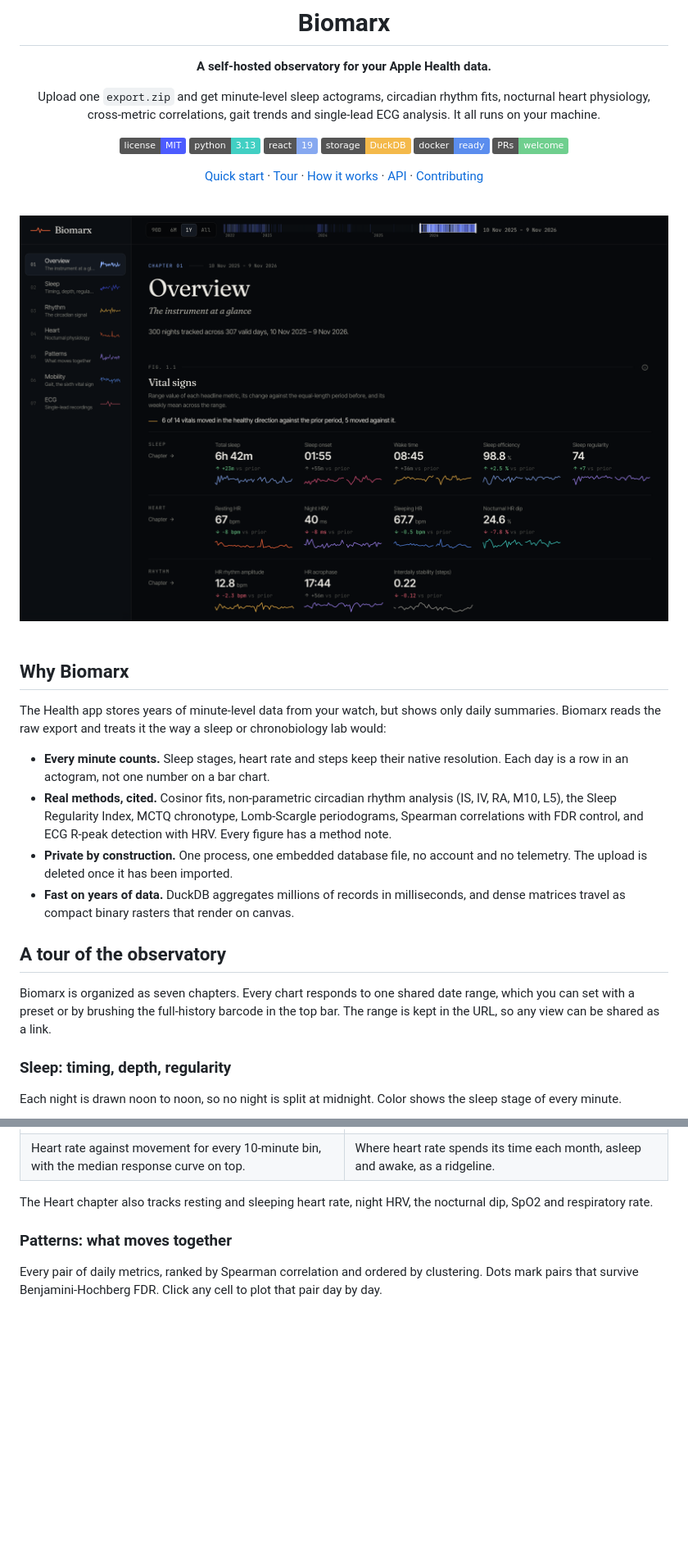
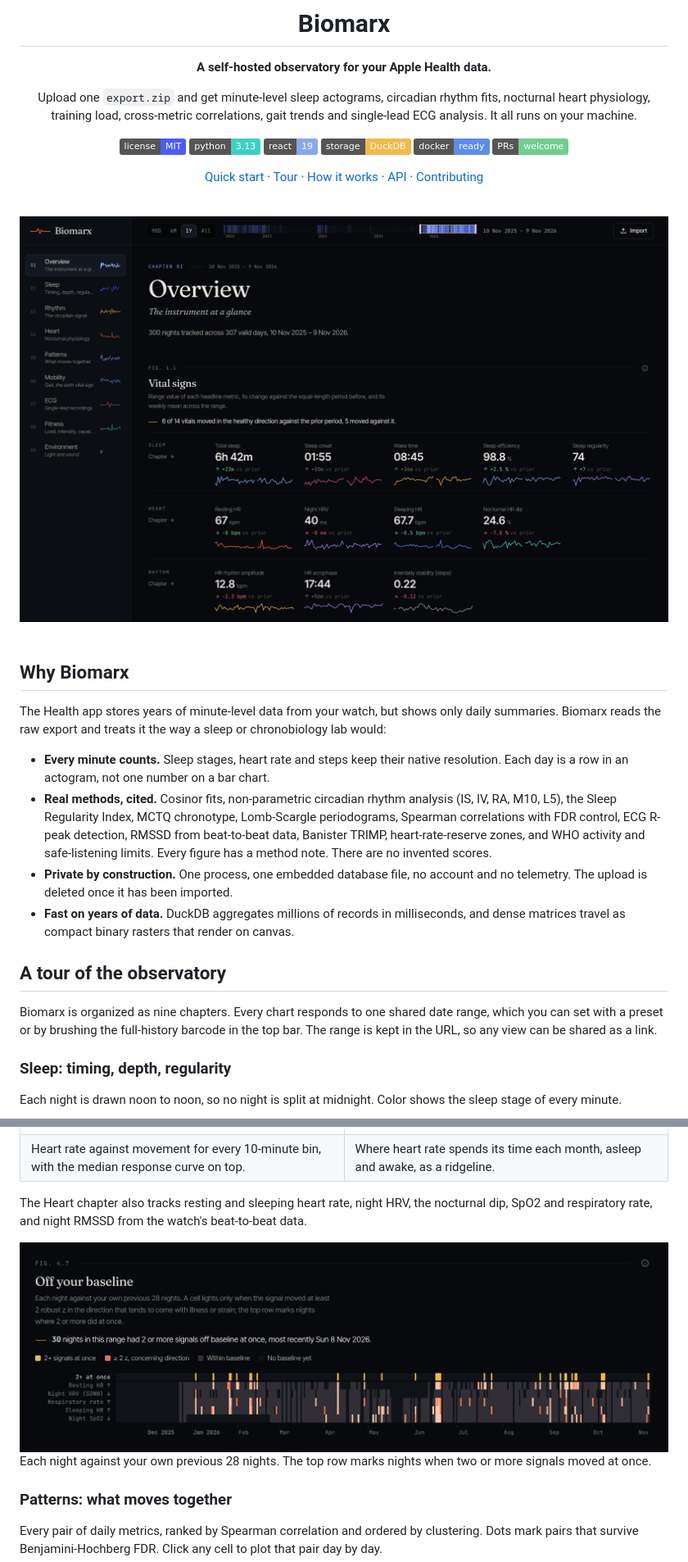
Before and after one commit to vasu2912/biomarx, a Markdown page: README.md, 2 parts joined by grey strips. Shown at 82% size. GitHub-like rendering; pictures changed too: docs/screenshots/heart-baseline.png (added), docs/screenshots/overview.png; badges without logos; blank space fills up the shorter version.

```diff
--- a/README.md
+++ b/README.md
@@ -4,7 +4,7 @@
 
 **A self-hosted observatory for your Apple Health data.**
 
-Upload one `export.zip` and get minute-level sleep actograms, circadian rhythm fits, nocturnal heart physiology, cross-metric correlations, gait trends and single-lead ECG analysis. It all runs on your machine.
+Upload one `export.zip` and get minute-level sleep actograms, circadian rhythm fits, nocturnal heart physiology, training load, cross-metric correlations, gait trends and single-lead ECG analysis. It all runs on your machine.
 
 [![License: MIT](https://img.shields.io/badge/license-MIT-4c5bff.svg)](LICENSE)
 [![Python 3.13](https://img.shields.io/badge/python-3.13-41cfc3.svg)](https://www.python.org/)
@@ -28,13 +28,13 @@ Upload one `export.zip` and get minute-level sleep actograms, circadian rhythm f
 The Health app stores years of minute-level data from your watch, but shows only daily summaries. Biomarx reads the raw export and treats it the way a sleep or chronobiology lab would:
 
 - **Every minute counts.** Sleep stages, heart rate and steps keep their native resolution. Each day is a row in an actogram, not one number on a bar chart.
-- **Real methods, cited.** Cosinor fits, non-parametric circadian rhythm analysis (IS, IV, RA, M10, L5), the Sleep Regularity Index, MCTQ chronotype, Lomb-Scargle periodograms, Spearman correlations with FDR control, and ECG R-peak detection with HRV. Every figure has a method note.
+- **Real methods, cited.** Cosinor fits, non-parametric circadian rhythm analysis (IS, IV, RA, M10, L5), the Sleep Regularity Index, MCTQ chronotype, Lomb-Scargle periodograms, Spearman correlations with FDR control, ECG R-peak detection, RMSSD from beat-to-beat data, Banister TRIMP, heart-rate-reserve zones, and WHO activity and safe-listening limits. Every figure has a method note. There are no invented scores.
 - **Private by construction.** One process, one embedded database file, no account and no telemetry. The upload is deleted once it has been imported.
 - **Fast on years of data.** DuckDB aggregates millions of records in milliseconds, and dense matrices travel as compact binary rasters that render on canvas.
 
 ## A tour of the observatory
 
-Biomarx is organized as seven chapters. Every chart responds to one shared date range, which you can set with a preset or by brushing the full-history barcode in the top bar. The range is kept in the URL, so any view can be shared as a link.
+Biomarx is organized as nine chapters. Every chart responds to one shared date range, which you can set with a preset or by brushing the full-history barcode in the top bar. The range is kept in the URL, so any view can be shared as a link.
 
 ### Sleep: timing, depth, regularity
 
@@ -79,7 +79,11 @@ Each night is drawn noon to noon, so no night is split at midnight. Color shows
   </tr>
 </table>
 
-The Heart chapter also tracks resting and sleeping heart rate, night HRV, the nocturnal dip, SpO2 and respiratory rate.
+The Heart chapter also tracks resting and sleeping heart rate, night HRV, the nocturnal dip, SpO2 and respiratory rate, and night RMSSD from the watch's beat-to-beat data.
+
+<img src="docs/screenshots/heart-baseline.png" alt="One row per signal, one column per night, lit where a signal moved two robust z from the previous 28 nights" width="100%" />
+
+Each night against your own previous 28 nights. The top row marks nights when two or more signals moved at once.
 
 ### Patterns: what moves together
 
```
Also changed, not shown: other parts of README.md (+30 -7 lines), docs/screenshots/environment-seasons.png (added), docs/screenshots/fitness-aerobic.png (added), docs/screenshots/patterns-before-night.png (added), 1 other file.
